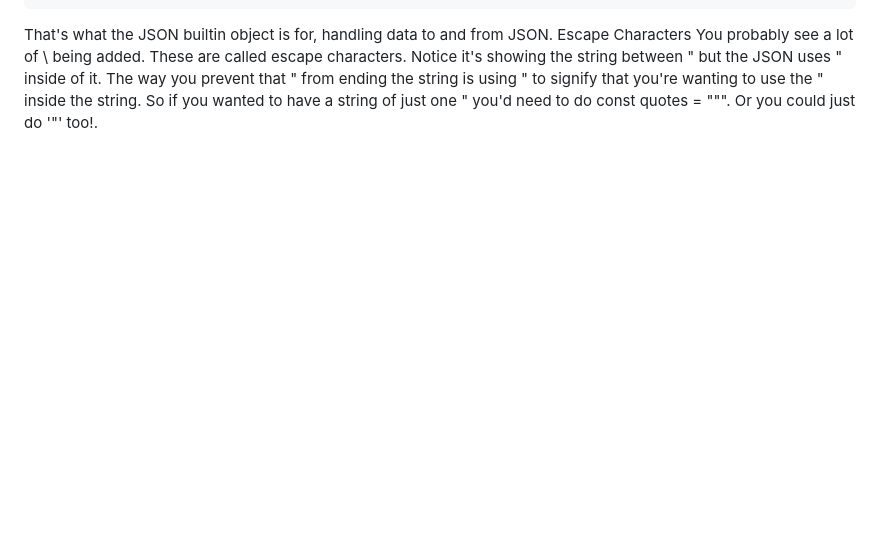
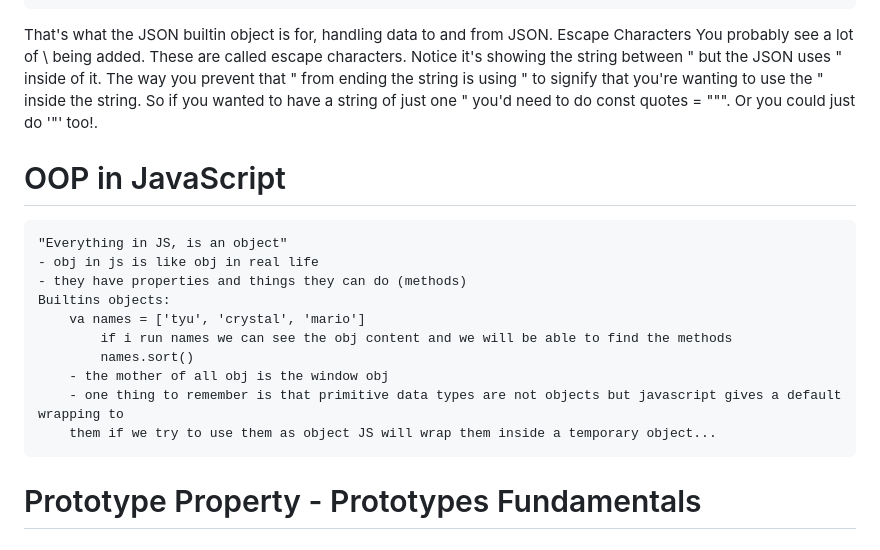
Before and after one commit to ELkhalil/IntroToJavaScript, a Markdown page: readme.md, the part around the change. Drawn GitHub-style; blank space fills up the shorter version.

Commit message:
some readme infos

```diff
--- a/readme.md
+++ b/readme.md
@@ -249,3 +249,16 @@ So let's try it out. Let's pretend we submitted a request to a server and got ba
 That's what the JSON builtin object is for, handling data to and from JSON.
 Escape Characters
 You probably see a lot of \ being added. These are called escape characters. Notice it's showing the string between " but the JSON uses " inside of it. The way you prevent that " from ending the string is using \" to signify that you're wanting to use the " inside the string. So if you wanted to have a string of just one " you'd need to do const quotes = "\"". Or you could just do '"' too!.
+
+# OOP in JavaScript
+    "Everything in JS, is an object"
+    - obj in js is like obj in real life
+    - they have properties and things they can do (methods)
+    Builtins objects:
+        va names = ['tyu', 'crystal', 'mario']
+            if i run names we can see the obj content and we will be able to find the methods
+            names.sort()
+        - the mother of all obj is the window obj
+        - one thing to remember is that primitive data types are not objects but javascript gives a default wrapping to
+        them if we try to use them as object JS will wrap them inside a temporary object...
+# Prototype Property - Prototypes Fundamentals
```
